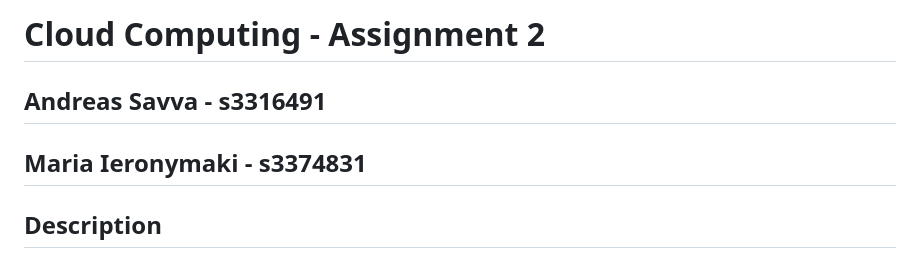
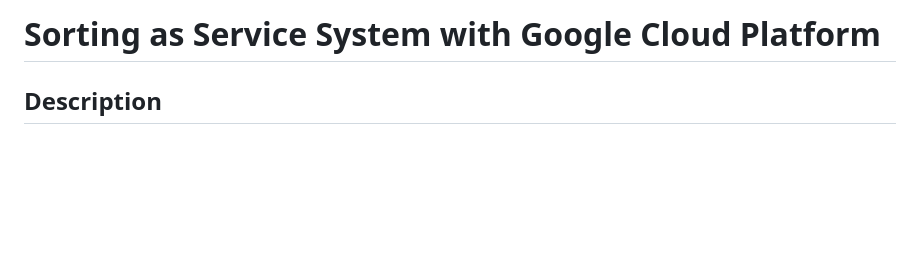
Before and after one commit to eleonoraieronimaki/Sorting-as-Service-System-with-Google-Cloud-Platform, a Markdown page: readme.md, the part around the change. Rendered like a GitHub page; blank space fills up the shorter version.

```diff
--- a/readme.md
+++ b/readme.md
@@ -1,6 +1,4 @@
-# Cloud Computing - Assignment 2
-## Andreas Savva - s3316491<br>
-## Maria Ieronymaki - s3374831
+# Sorting as Service System with Google Cloud Platform
 
 ## Description
 This is the final assignment of the Cloud Computing course, Leiden University, 2022. In the asignment we had to create a sorting as a service system for files larger than 10MB, using the Google Cloud services. The application uses Flask for the front end which is deployed in Google Kubernetes Cluster and 4 Cloud Functions which are triggered using Pub/Sub messaging. In addition it uses Google Cloud Storage for storing the text files and Google Firestore as a database for job descriptions. We also provide an implementation using the Google Datastore db but it has conflict issues.
```
